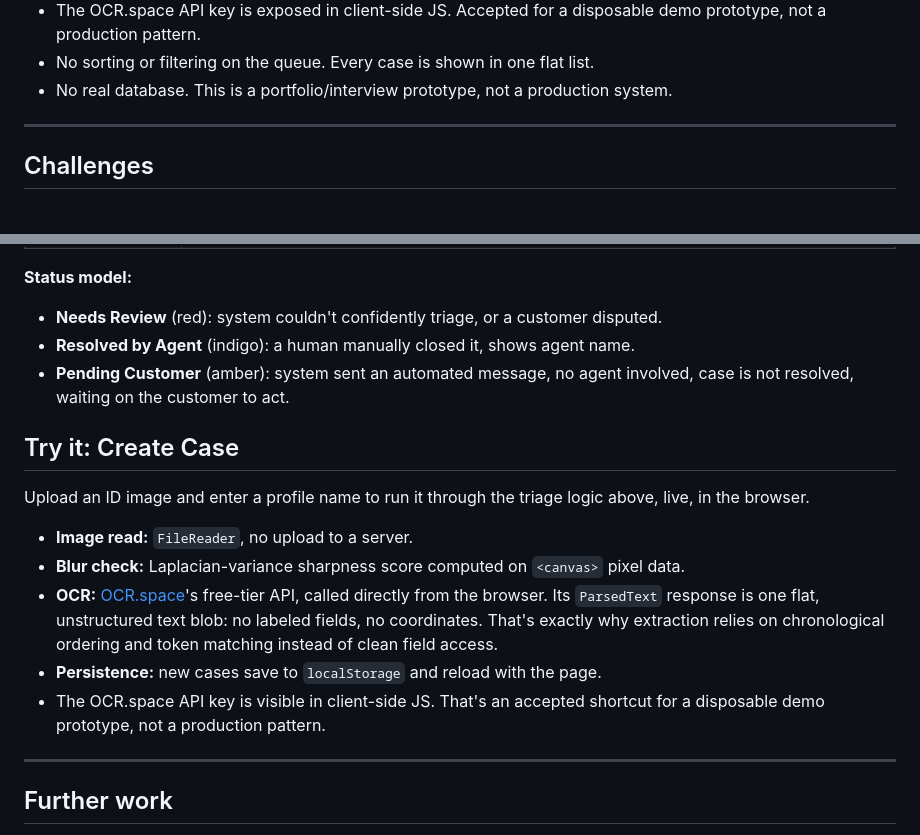
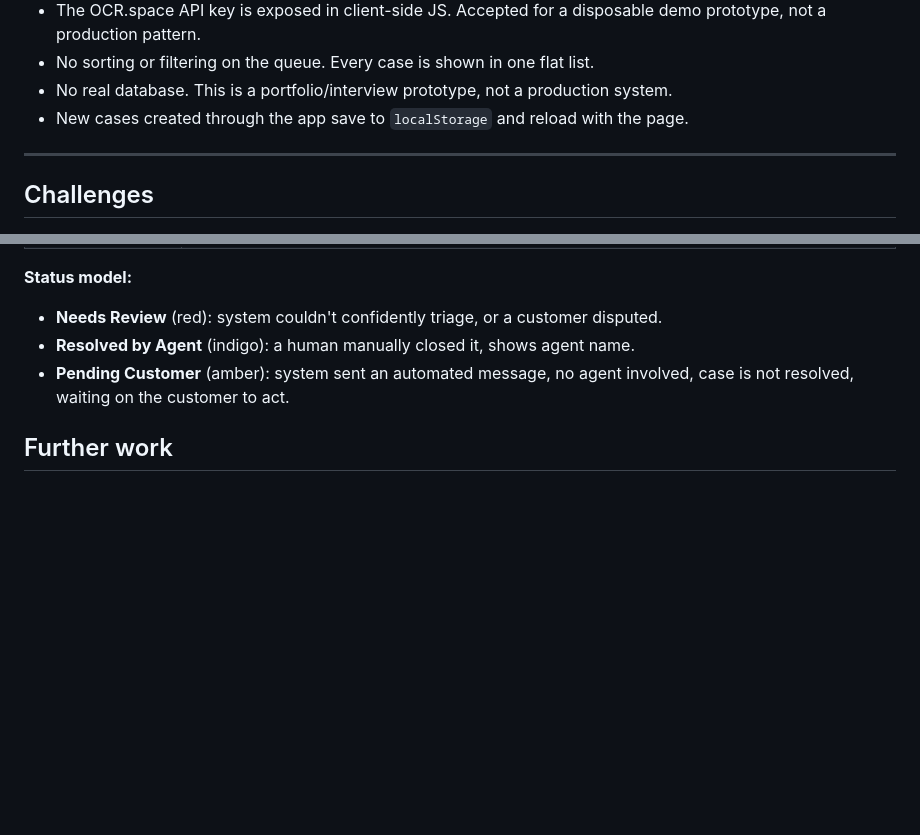
Before and after one commit to SalsabeelNasr/voltify, a Markdown page: README.md, 2 parts joined by grey strips. Drawn GitHub-style; blank space fills up the shorter version.

Commit message:
Remove "Try it: Create Case" section
Its content was almost entirely duplicated elsewhere (blur check in
Challenges, OCR.space's flat-text-blob nature and exposed API key in
Assumptions). The one non-duplicated fact, that new cases persist to
localStorage, moved into Assumptions. With the pseudocode now
describing the app's actual logic throughout, and the mocked rows
styled to read as if Create Case produced them, a separate
"try this specific feature" callout is redundant.

Co-Authored-By: Claude Sonnet 5 <noreply@anthropic.com>
Claude-Session: https://claude.ai/code/session_01SyrBoPaHeRkH9tmQ5qLrBP

```diff
--- a/README.md
+++ b/README.md
@@ -126,6 +126,7 @@ both and resubmit."* Always append M5.
   prototype, not a production pattern.
 - No sorting or filtering on the queue. Every case is shown in one flat list.
 - No real database. This is a portfolio/interview prototype, not a production system.
+- New cases created through the app save to `localStorage` and reload with the page.
 
 ---
 
@@ -198,23 +199,6 @@ The triage logic can produce these outcomes:
 - **Pending Customer** (amber): system sent an automated message, no agent involved, case
   is not resolved, waiting on the customer to act.
 
-## Try it: Create Case
-
-Upload an ID image and enter a profile name to run it through the triage logic above,
-live, in the browser.
-
-- **Image read:** `FileReader`, no upload to a server.
-- **Blur check:** Laplacian-variance sharpness score computed on `<canvas>` pixel data.
-- **OCR:** [OCR.space](https://ocr.space/ocrapi/freekey)'s free-tier API, called directly
-  from the browser. Its `ParsedText` response is one flat, unstructured text blob: no
-  labeled fields, no coordinates. That's exactly why extraction relies on chronological
-  ordering and token matching instead of clean field access.
-- **Persistence:** new cases save to `localStorage` and reload with the page.
-- The OCR.space API key is visible in client-side JS. That's an accepted shortcut for a
-  disposable demo prototype, not a production pattern.
-
----
-
 ## Further work
 
 - **Sharpness isn't the same as legibility.** A blurry photo can score "clear." A sharp, high-res photo can score artificially low if downscaling smooths away real detail before the check runs.
```
